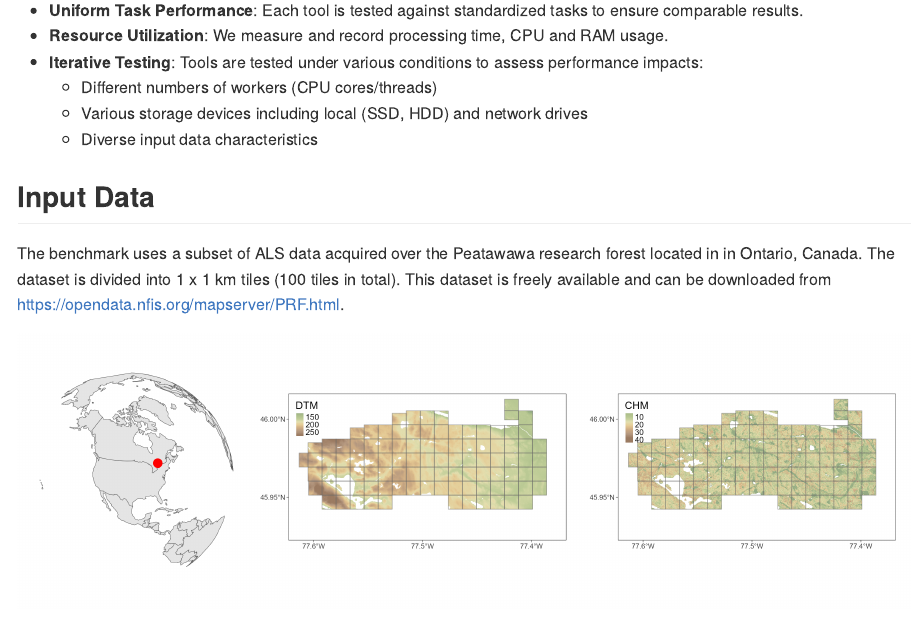
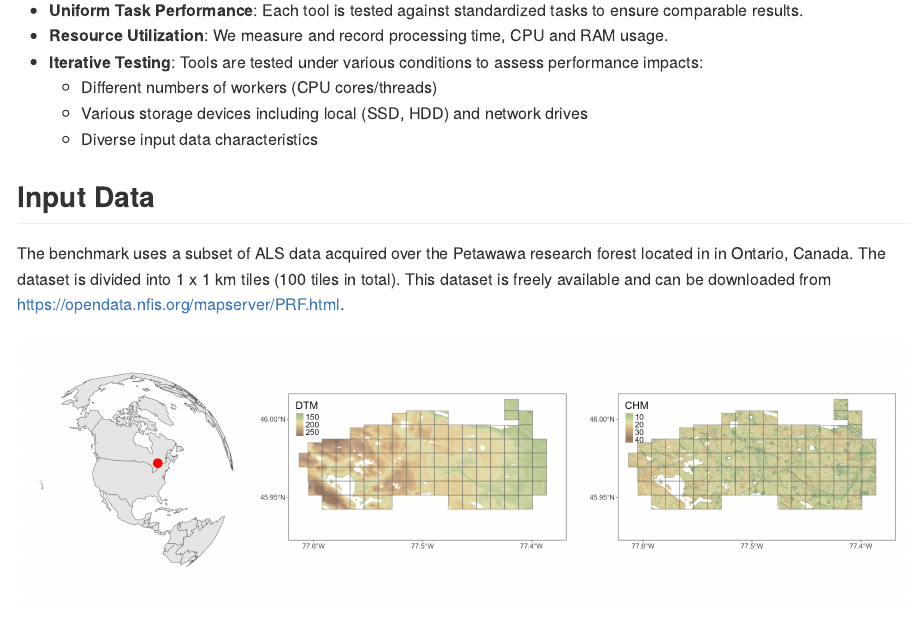
Before and after one commit to ptompalski/LidarSpeedTests, an R Markdown document (README.Rmd): the page in a window 1100 px wide, from 550 px down. Rendered offline with R 4.5, knitr and Pandoc, with nearby package versions.

Commit message:
updated readme

```diff
--- a/README.Rmd
+++ b/README.Rmd
@@ -54,7 +54,7 @@ Point cloud processing tools offer a range of functionalities, often with overla
 
 ## Input Data
 
-The benchmark uses a subset of ALS data acquired over the Peatawawa research forest located in in Ontario, Canada. The dataset is divided into 1 x 1 km tiles (100 tiles in total). This dataset is freely available and can be downloaded from https://opendata.nfis.org/mapserver/PRF.html.
+The benchmark uses a subset of ALS data acquired over the Petawawa research forest located in in Ontario, Canada. The dataset is divided into 1 x 1 km tiles (100 tiles in total). This dataset is freely available and can be downloaded from https://opendata.nfis.org/mapserver/PRF.html.
 
 ![](graphics/data.png)
 
```
